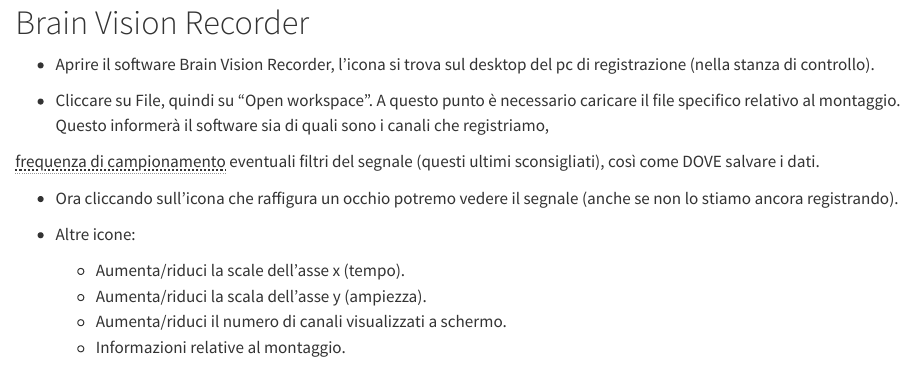
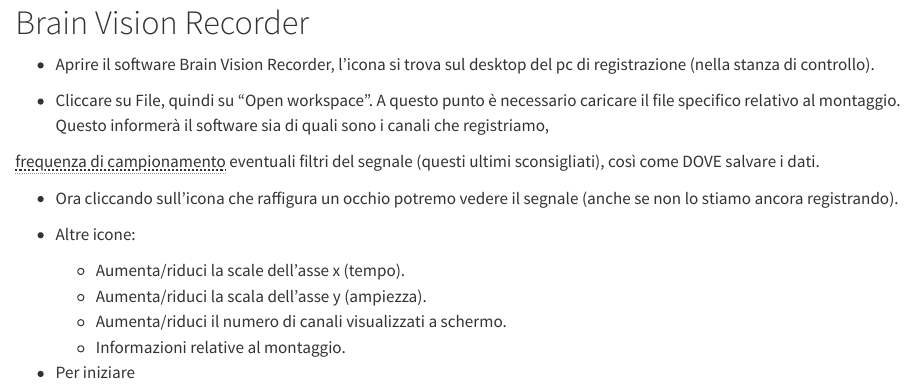
Before and after one commit to Goldmatthew/eeg-laboratory-tutorials, a Quarto document (contents/ita/ita_bvrecorder.qmd): the page in a window 1100 px wide, from its top. Rendered offline with R 4.5, knitr and Pandoc in place of Quarto, with nearby package versions.

Commit message:
bvrecorder minor updates

```diff
--- a/contents/ita/ita_bvrecorder.qmd
+++ b/contents/ita/ita_bvrecorder.qmd
@@ -17,3 +17,5 @@
     -   Aumenta/riduci la scala dell'asse y (ampiezza).
     -   Aumenta/riduci il numero di canali visualizzati a schermo.
     -   Informazioni relative al montaggio.
+
+- Per iniziare
```
